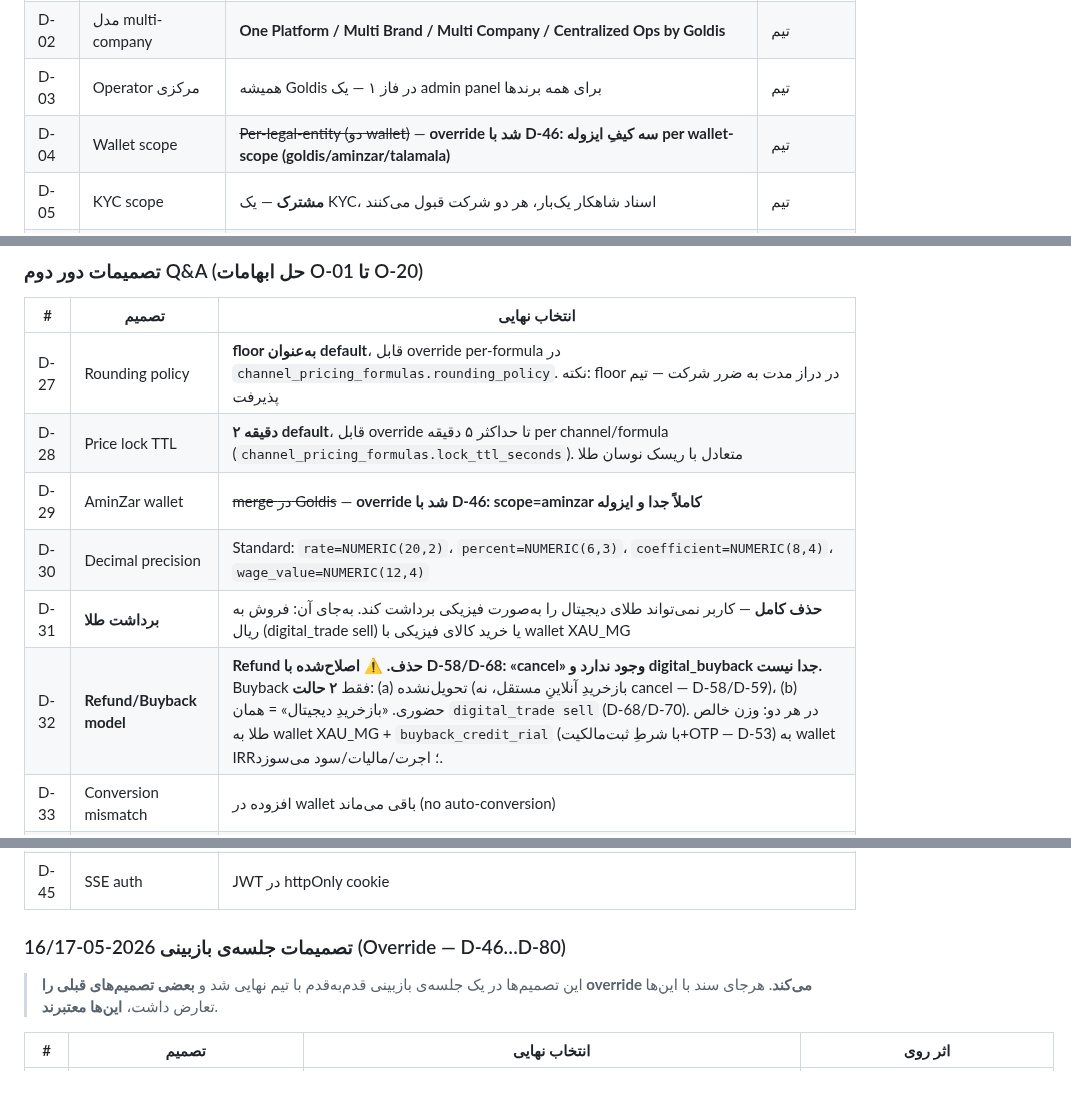
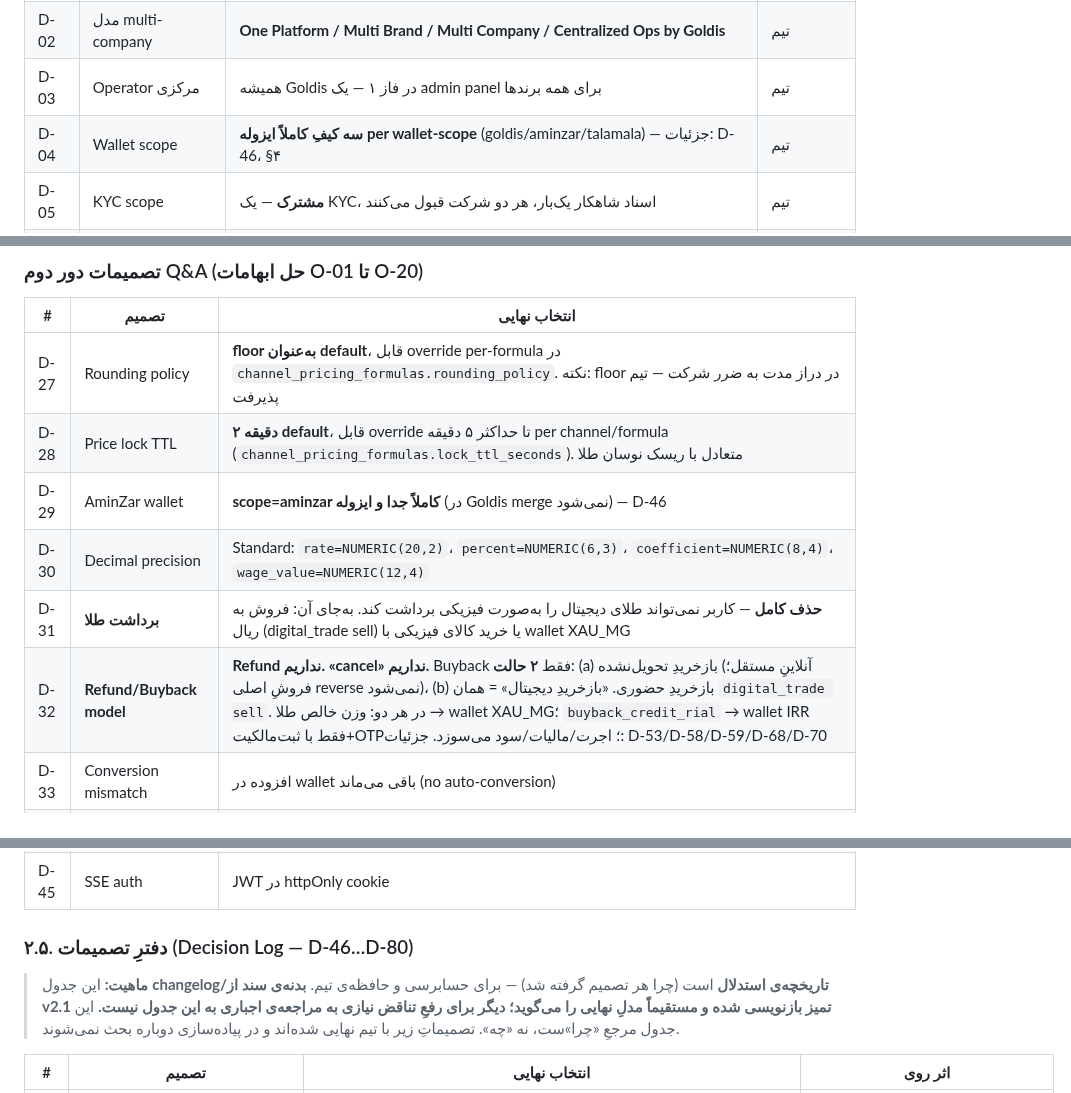
Before and after one commit to s4li/talamala_v4, a Markdown page: talamala_v5_architecture_spec.md, 3 parts joined by grey strips. Rendered like a GitHub page.

Commit message:
docs(v5): consolidation Batch A — §2.5 reframed as non-normative Decision Log; clean §2 rows
§2.5 retitled 'دفترِ تصمیمات (Decision Log)' — explicitly the 'why'
changelog, non-normative; body now states final model directly.
Cleaned D-04/D-29/D-32 rows to state the final decision plainly with
brief D-xx pointers (removed strikethrough/override noise).

Co-Authored-By: Claude Opus 4.7 (1M context) <noreply@anthropic.com>

```diff
--- a/talamala_v5_architecture_spec.md
+++ b/talamala_v5_architecture_spec.md
@@ -113,7 +113,7 @@ TalaMala v5 یک **پلتفرم متمرکز چندبرندی** برای فرو
 | D-01 | سبک معماری | **Modular Monolith** با مرزهای bounded context صریح، آماده برای استخراج سرویس در آینده | تیم |
 | D-02 | مدل multi-company | **One Platform / Multi Brand / Multi Company / Centralized Ops by Goldis** | تیم |
 | D-03 | Operator مرکزی | همیشه Goldis در فاز ۱ — یک admin panel برای همه برندها | تیم |
-| D-04 | Wallet scope | ~~Per-legal-entity (دو wallet)~~ — **override شد با D-46: سه کیفِ ایزوله per wallet-scope (goldis/aminzar/talamala)** | تیم |
+| D-04 | Wallet scope | **سه کیفِ کاملاً ایزوله per wallet-scope** (goldis/aminzar/talamala) — جزئیات: D-46، §۴ | تیم |
 | D-05 | KYC scope | **مشترک** — یک KYC، اسناد شاهکار یک‌بار، هر دو شرکت قبول می‌کنند | تیم |
 | D-06 | Treasury scope | **مرکزی Goldis = Central Hedging Desk**. هر فروش (هر شرکت) trigger می‌زند به hedging: فروشنده اتومات از Goldis طلای خام معادل می‌خرد، و Goldis مسئول است از بازار خام بخرد و فیزیکی تحویل دهد. هر خرید Goldis از بازار → exposure کاهش. | تیم |
 | D-06b | **Inter-Company Ledger (Hub-and-Spoke)** | هر فروش غیر-Goldis (payment به TalaMala/AminZar رفت) **دو obligation همزمان** ایجاد می‌کند: ۱) `Seller → Goldis: rial` به اندازه‌ی قیمت طلای خام در لحظه‌ی فروش، ۲) `Goldis → Seller: gold mg` به اندازه‌ی وزن خالص. یک طرف ledger همیشه Goldis است (Hub). تسویه دستی توسط اپراتور Goldis، rial سریع/روزانه و gold دوره‌ای فیزیکی. فروش‌های خود Goldis هیچ inter-company entry ندارند، فقط treasury exposure را افزایش می‌دهند. | تیم |
@@ -146,10 +146,10 @@ TalaMala v5 یک **پلتفرم متمرکز چندبرندی** برای فرو
 |---|--------|----------------|
 | D-27 | Rounding policy | **floor به‌عنوان default**، قابل override per-formula در `channel_pricing_formulas.rounding_policy`. نکته: floor در دراز مدت به ضرر شرکت — تیم پذیرفت |
 | D-28 | Price lock TTL | **۲ دقیقه default**، قابل override تا حداکثر ۵ دقیقه per channel/formula (`channel_pricing_formulas.lock_ttl_seconds`). متعادل با ریسک نوسان طلا |
-| D-29 | AminZar wallet | ~~merge در Goldis~~ — **override شد با D-46: scope=aminzar کاملاً جدا و ایزوله** |
+| D-29 | AminZar wallet | **scope=aminzar کاملاً جدا و ایزوله** (در Goldis merge نمی‌شود) — D-46 |
 | D-30 | Decimal precision | Standard: `rate=NUMERIC(20,2)`، `percent=NUMERIC(6,3)`، `coefficient=NUMERIC(8,4)`، `wage_value=NUMERIC(12,4)` |
 | D-31 | **برداشت طلا** | **حذف کامل** — کاربر نمی‌تواند طلای دیجیتال را به‌صورت فیزیکی برداشت کند. به‌جای آن: فروش به ریال (digital_trade sell) یا خرید کالای فیزیکی با wallet XAU_MG |
-| D-32 | **Refund/Buyback model** | **Refund حذف.** ⚠️ **اصلاح‌شده با D-58/D-68: «cancel» وجود ندارد و digital_buyback جدا نیست.** Buyback فقط **۲ حالت**: (a) تحویل‌نشده (بازخریدِ آنلاینِ مستقل، نه cancel — D-58/D-59)، (b) حضوری. «بازخریدِ دیجیتال» = همان `digital_trade sell` (D-68/D-70). در هر دو: وزن خالص طلا به wallet XAU_MG + `buyback_credit_rial` (با شرطِ ثبت‌مالکیت+OTP — D-53) به wallet IRR؛ اجرت/مالیات/سود می‌سوزد. |
+| D-32 | **Refund/Buyback model** | **Refund نداریم. «cancel» نداریم.** Buyback فقط **۲ حالت**: (a) بازخریدِ تحویل‌نشده (آنلاینِ مستقل؛ فروشِ اصلی reverse نمی‌شود)، (b) بازخریدِ حضوری. «بازخریدِ دیجیتال» = همان `digital_trade sell`. در هر دو: وزن خالص طلا → wallet XAU_MG؛ `buyback_credit_rial` → wallet IRR فقط با ثبت‌مالکیت+OTP؛ اجرت/مالیات/سود می‌سوزد. جزئیات: D-53/D-58/D-59/D-68/D-70 | تیم |
 | D-33 | Conversion mismatch | افزوده در wallet باقی می‌ماند (no auto-conversion) |
 | D-34 | POS payment_account | **per-device** — هر دستگاه POS یک payment_account با terminal_id جدا |
 | D-35 | Gift box | modifier جدا (جدول `gift_boxes` با FK به `order_items`) |
@@ -164,9 +164,9 @@ TalaMala v5 یک **پلتفرم متمرکز چندبرندی** برای فرو
 | D-44 | POS Android | **Greenfield** — نسخه قدیم هنوز پروداکشن نرفته. هیچ backward compat نیاز نیست |
 | D-45 | SSE auth | JWT در httpOnly cookie |
 
-### تصمیمات جلسه‌ی بازبینی 2026-05-16/17 (Override — D-46…D-80)
-
-> این تصمیم‌ها در یک جلسه‌ی بازبینی قدم‌به‌قدم با تیم نهایی شد و **بعضی تصمیم‌های قبلی را override می‌کند**. هرجای سند با این‌ها تعارض داشت، **این‌ها معتبرند**.
+### ۲.۵. دفترِ تصمیمات (Decision Log — D-46…D-80)
+
+> **ماهیت:** این جدول **changelog/تاریخچه‌ی استدلال** است (چرا هر تصمیم گرفته شد) — برای حسابرسی و حافظه‌ی تیم. **بدنه‌ی سند از v2.1 تمیز بازنویسی شده و مستقیماً مدلِ نهایی را می‌گوید؛ دیگر برای رفعِ تناقض نیازی به مراجعه‌ی اجباری به این جدول نیست.** این جدول مرجعِ «چرا»ست، نه «چه». تصمیماتِ زیر با تیم نهایی شده‌اند و در پیاده‌سازی دوباره بحث نمی‌شوند.
 
 | # | تصمیم | انتخاب نهایی | اثر روی |
 |---|--------|----------------|----------|
```
